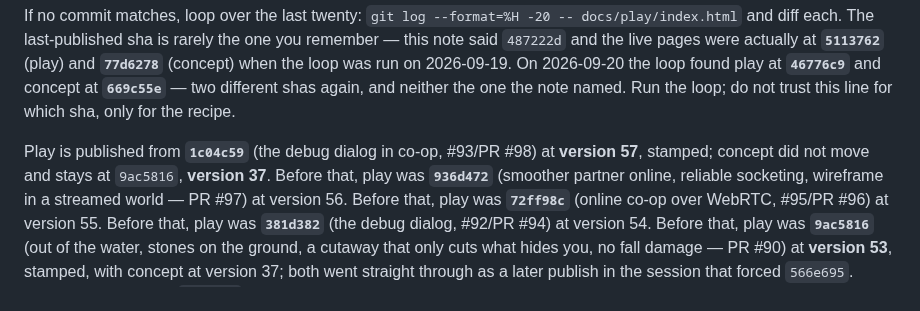
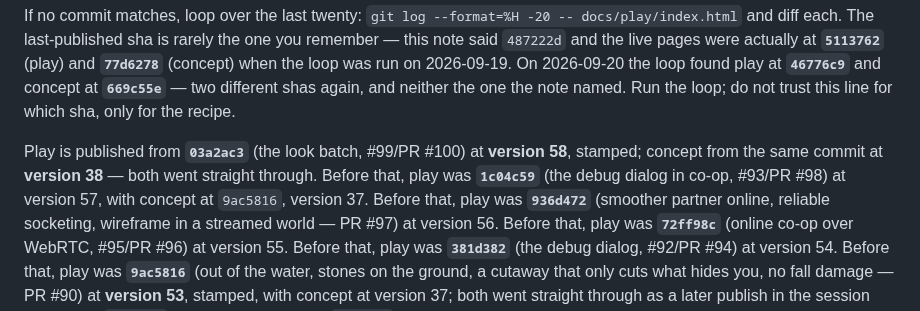
Before and after one commit to desphyxia/st-voxel-action, a Markdown page: CLAUDE.md, the part around the change. Drawn GitHub-style.

Commit message:
CLAUDE.md: play v58 and concept v38 published from 03a2ac3 (#99)
Co-Authored-By: Claude Opus 5.5 <noreply@anthropic.com>
Claude-Session: https://claude.ai/code/session_0111QhkUDbq7hVJGHHhy3wwN

```diff
--- a/CLAUDE.md
+++ b/CLAUDE.md
@@ -89,8 +89,10 @@ when the loop was run on 2026-09-19. On 2026-09-20 the loop found play at **`467
 concept at **`669c55e`** — two different shas again, and neither the one the note named. Run the
 loop; do not trust this line for which sha, only for the recipe.
 
-Play is published from **`1c04c59`** (the debug dialog in co-op, #93/PR #98) at **version 57**,
-stamped; concept did not move and stays at `9ac5816`, **version 37**. Before that, play was
+Play is published from **`03a2ac3`** (the look batch, #99/PR #100) at **version 58**, stamped;
+concept from the same commit at **version 38** — both went straight through. Before that, play was
+**`1c04c59`** (the debug dialog in co-op, #93/PR #98) at version 57, with concept at `9ac5816`,
+version 37. Before that, play was
 **`936d472`** (smoother partner online, reliable socketing, wireframe in a streamed world — PR #97)
 at version 56. Before that, play was **`72ff98c`** (online co-op over WebRTC, #95/PR #96) at
 version 55. Before that, play was **`381d382`** (the debug dialog, #92/PR #94) at version 54. Before that, play was **`9ac5816`**
```
